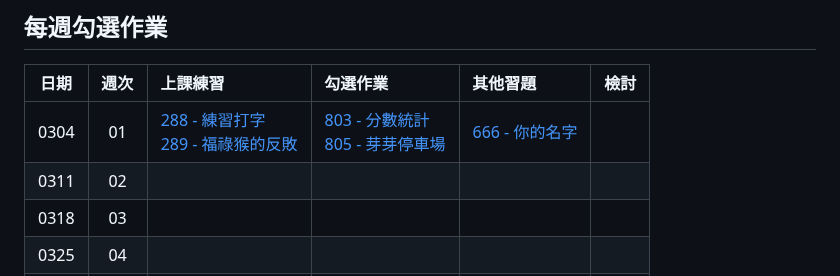
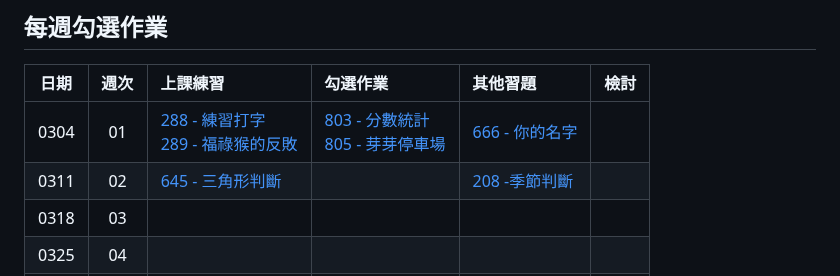
Before and after one commit to tw-csie-sprout/c2023, a Markdown page: homework.md, the part around one of its changes. Rendered like a GitHub page.

Commit message:
Update homework.md
add w2 exercise

```diff
--- a/homework.md
+++ b/homework.md
@@ -5,7 +5,7 @@
 | 日期 | 週次 | 上課練習                                               | 勾選作業                                                         | 其他習題 | 檢討                             |
 | :--: | :--: | :----------------------------------------------------- | :--------------------------------------------------------------- | :------- | :------------------------------- |
 | 0304 |  01  | [288 - 練習打字][neoj-288]<br>[289 - 福祿猴的反敗][neoj-289] | [803 - 分數統計][neoj-803]<br>[805 - 芽芽停車場][neoj-805] | [666 - 你的名字][neoj-666]         |      |
-| 0311 |  02  |       |          |          |      |
+| 0311 |  02  | [645 - 三角形判斷][neoj-645]     |          |  [208 -季節判斷][neoj-208]        |      |
 | 0318 |  03  |       |          |          |      |
 | 0325 |  04  |       |          |          |      |
 | 0401 |  05  |   清明節放假    |          |          |      |
```
Also changed, not shown: other parts of homework.md (+4 -1 lines).
